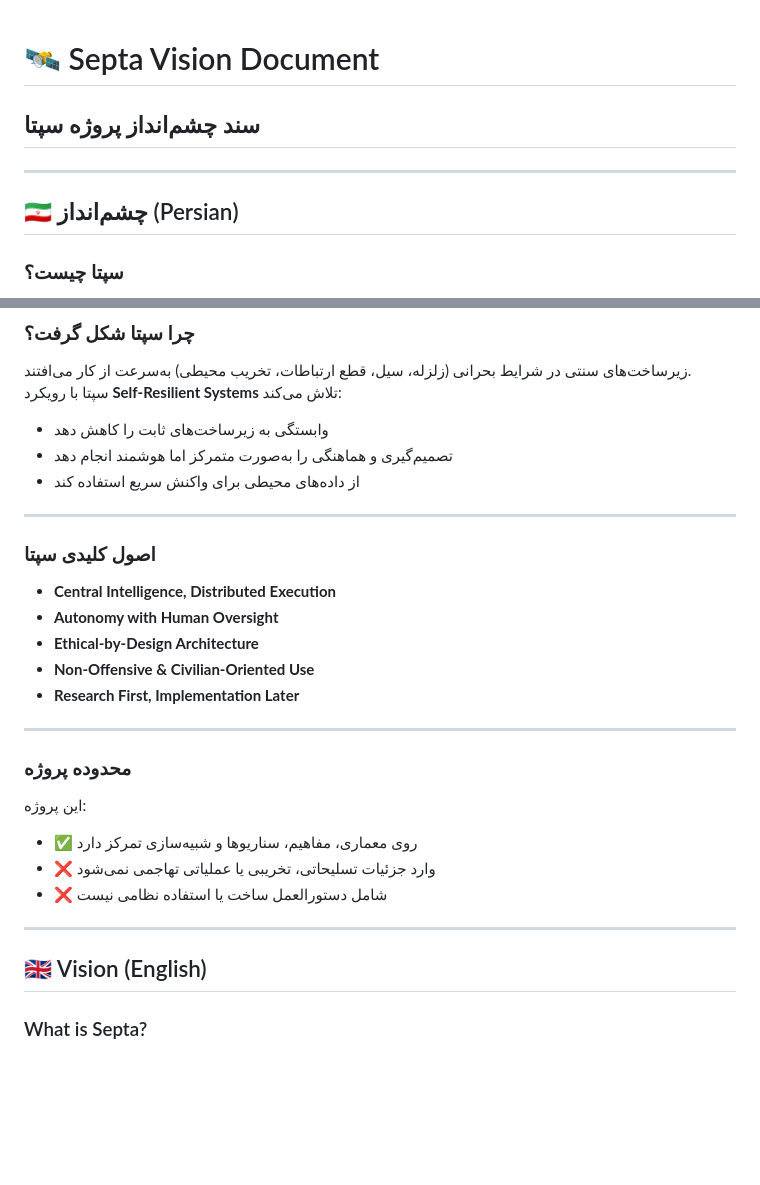
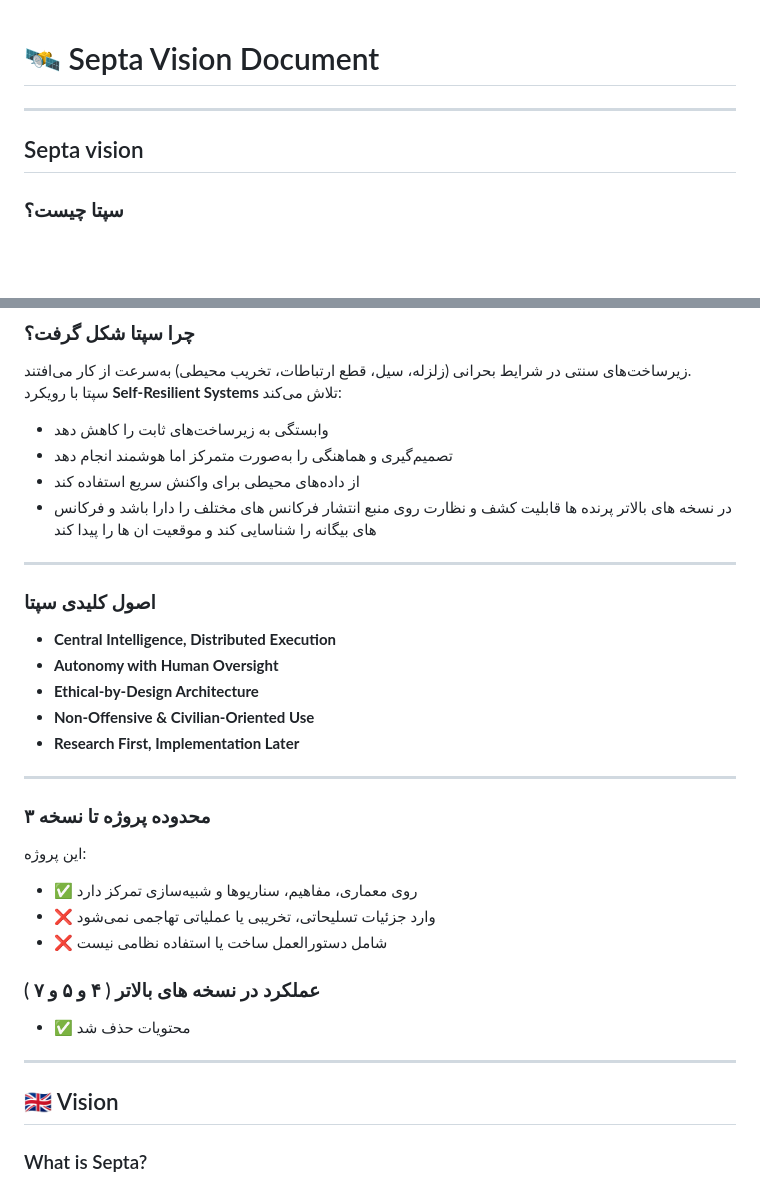
Before and after one commit to SystemHeda/Septa, a Markdown page: vision/septa_overview.md, 2 parts joined by grey strips. Rendered like a GitHub page; blank space fills up the shorter version.

```diff
--- a/vision/septa_overview.md
+++ b/vision/septa_overview.md
@@ -1,9 +1,8 @@
 # 🛰️ Septa Vision Document
-## سند چشم‌انداز پروژه سپتا
 
 ---
 
-## 🇮🇷 چشم‌انداز (Persian)
+## Septa vision
 
 ### سپتا چیست؟
 **سپتا** یک پروژه مفهومی و پژوهشی برای طراحی یک **اکوسیستم هوشمند چندپهپادی** است که با تکیه بر یک ایستگاه مادر مرکزی، امکان مدیریت، پایش، جمع‌آوری داده و پشتیبانی عملیاتی در شرایط غیرنظامی و اضطراری را فراهم می‌کند.
@@ -18,6 +17,7 @@
 - وابستگی به زیرساخت‌های ثابت را کاهش دهد
 - تصمیم‌گیری و هماهنگی را به‌صورت متمرکز اما هوشمند انجام دهد
 - از داده‌های محیطی برای واکنش سریع استفاده کند
+- در نسخه های بالاتر پرنده ها قابلیت کشف و نظارت روی منبع انتشار فرکانس های مختلف را دارا باشد و فرکانس های بیگانه را شناسایی کند و موقعیت ان ها را پیدا کند
 
 ---
 
@@ -30,15 +30,19 @@
 
 ---
 
-### محدوده پروژه
+### محدوده پروژه تا نسخه ۳
 این پروژه:
 - ✅ روی معماری، مفاهیم، سناریوها و شبیه‌سازی تمرکز دارد
 - ❌ وارد جزئیات تسلیحاتی، تخریبی یا عملیاتی تهاجمی نمی‌شود
 - ❌ شامل دستورالعمل ساخت یا استفاده نظامی نیست
 
+### عملکرد در نسخه های بالاتر ( ۴ و ۵ و ۷ )
+
+- ✅ محتویات حذف شد
+
 ---
 
-## 🇬🇧 Vision (English)
+## 🇬🇧 Vision
 
 ### What is Septa?
 **Septa** is a research and concept project aimed at designing an
```
